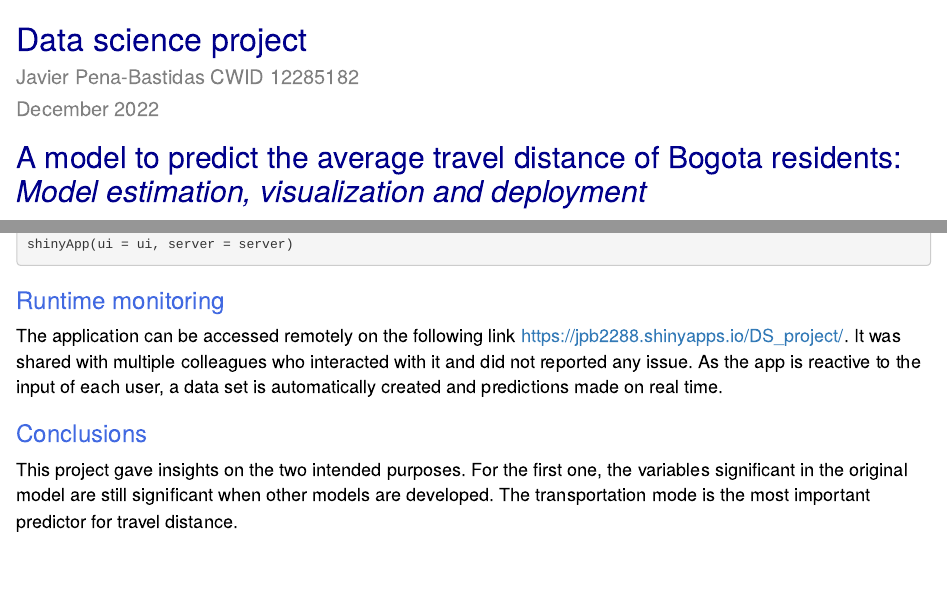
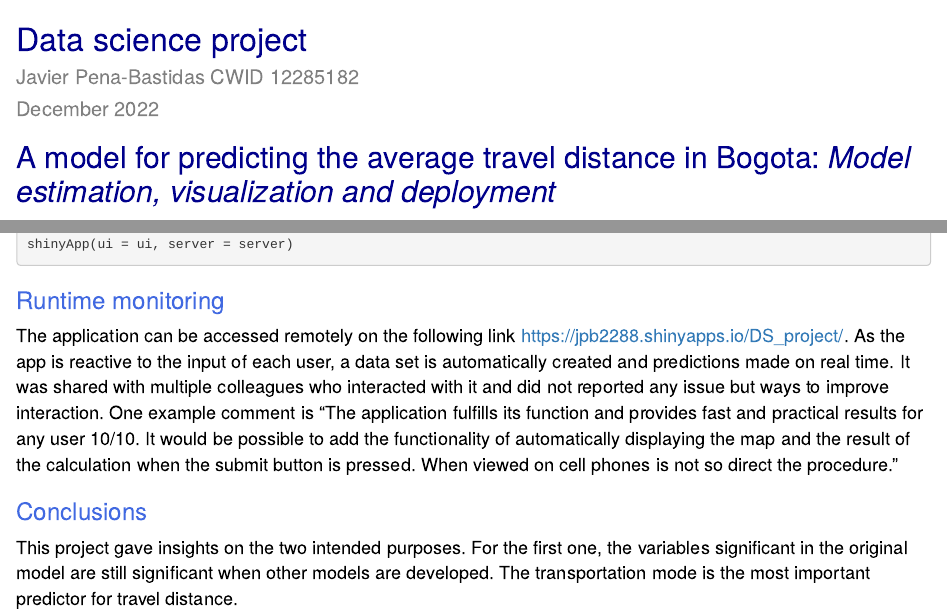
Before and after one commit to jpb2288/DS_project, an R Markdown document (presentation/DS_project.Rmd): the page in a window 1100 px wide, from its top, and a second part further down, joined at a grey line. The pictures show the output file presentation/DS_project.html that the author committed with the source, opened offline.

Commit message:
Final commit

````diff
--- a/presentation/DS_project.Rmd
+++ b/presentation/DS_project.Rmd
@@ -32,7 +32,7 @@ library(MASS)
 library(tidyverse)
 ```
 
-# A model to predict the average travel distance of Bogota residents: *Model estimation, visualization and deployment*
+# A model for predicting the average travel distance in Bogota: *Model estimation, visualization and deployment*
 
 ## Introduction
 
@@ -574,7 +574,8 @@ shinyApp(ui = ui, server = server)
 
 ## Runtime monitoring
 
-The application can be accessed remotely on the following link <https://jpb2288.shinyapps.io/DS_project/>. It was shared with multiple colleagues who interacted with it and did not reported any issue. As the app is reactive to the input of each user, a data set is automatically created and predictions made on real time.
+The application can be accessed remotely on the following link <https://jpb2288.shinyapps.io/DS_project/>. As the app is reactive to the input of each user, a data set is automatically created and predictions made on real time. It was shared with multiple colleagues who interacted with it and did not reported any issue but ways to improve interaction. One example comment is "The application fulfills its function and provides fast and practical results for any user 10/10. It would be possible to add the functionality of automatically displaying the map and the result of the calculation when the submit button is pressed. When viewed on cell phones is not so direct the procedure."
+
 
 ## Conclusions
 
````
Also changed, not shown: presentation/DS_project.html.
